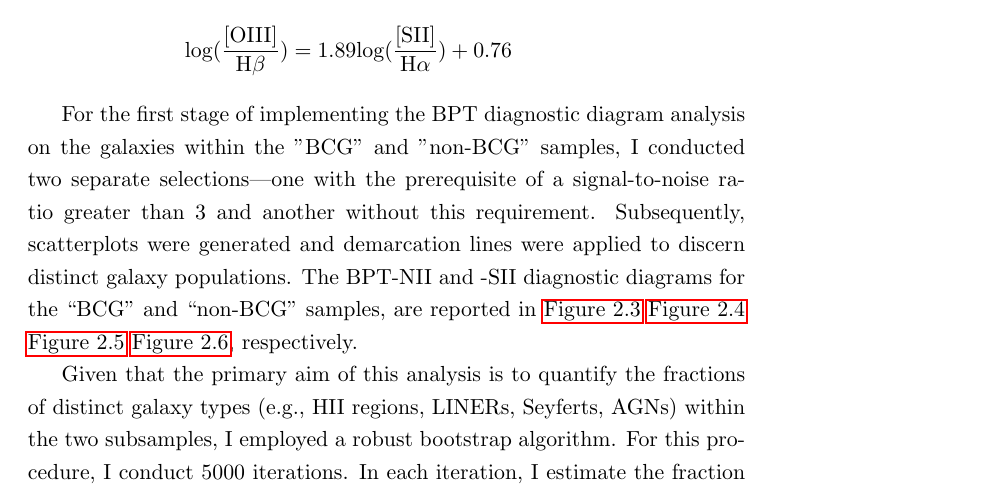
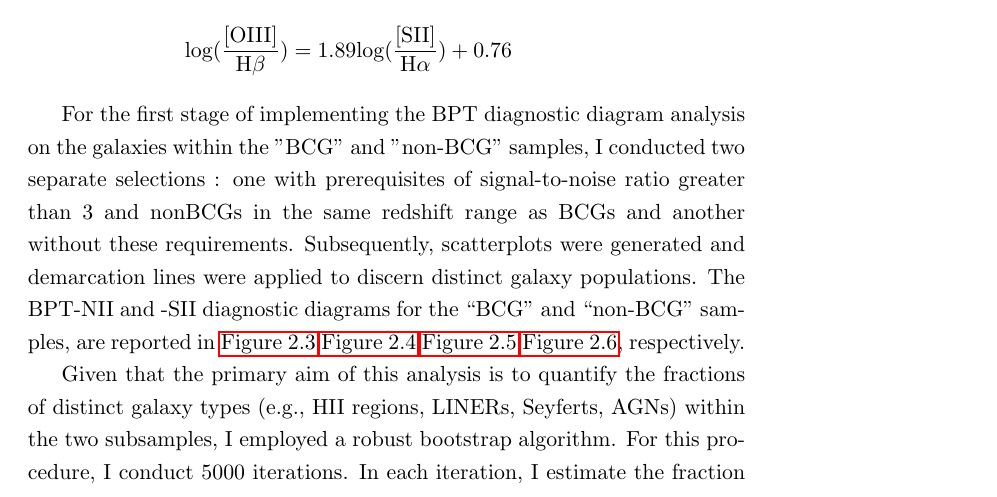
Before and after one commit to McMysterio23/BSc-ThesisRAW, a LaTeX thesis (Tesi.tex, which reads capitolo_2.tex): part of page 21 of 34, cut so that both start at the same text. Compiled offline with pdfLaTeX.

Commit message:
Habemus part_1

```diff
--- a/capitolo_2.tex
+++ b/capitolo_2.tex
@@ -266,7 +266,7 @@ The demarcation functions are outlined as follows:
 \end{itemize}
 
 
-For the first stage of implementing the BPT diagnostic diagram analysis on the galaxies within the "BCG" and "non-BCG" samples, I conducted two separate selections—one with the prerequisite of a signal-to-noise ratio greater than 3 and another without this requirement. Subsequently, scatterplots were generated and demarcation lines were applied to discern distinct galaxy populations.
+For the first stage of implementing the BPT diagnostic diagram analysis on the galaxies within the "BCG" and "non-BCG" samples, I conducted two separate selections : one with prerequisites of signal-to-noise ratio greater than 3 and nonBCGs in the same redshift range as BCGs and another without these requirements. Subsequently, scatterplots were generated and demarcation lines were applied to discern distinct galaxy populations.
 The BPT-NII and -SII diagnostic diagrams for the “BCG” and “non-BCG” samples, are reported in \autoref{4} \autoref{5} \autoref{6} \autoref{7}, respectively.
 
 Given that the primary aim of this analysis is to quantify the fractions of distinct galaxy types (e.g., HII regions, LINERs, Seyferts, AGNs) within the two subsamples, I employed a robust bootstrap algorithm. For this procedure, I conduct 5000 iterations. In each iteration, I estimate the fraction of galaxies within a region of the BPT diagram by randomly varying the position of all galaxies according to a Gaussian probability distribution based on the 1-sigma errors of the line ratios. Following this, I use the mean and standard deviation to estimate the fractions and their relative uncertainties.
```
Also changed, not shown: Tesi.pdf, 6 other files.
